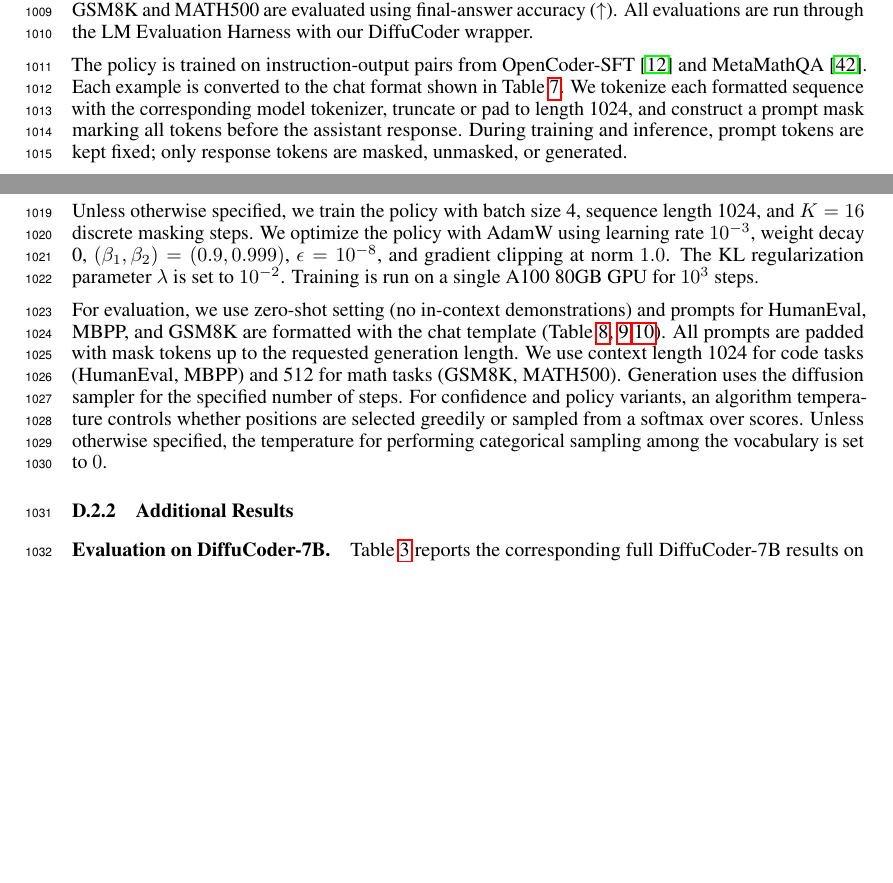
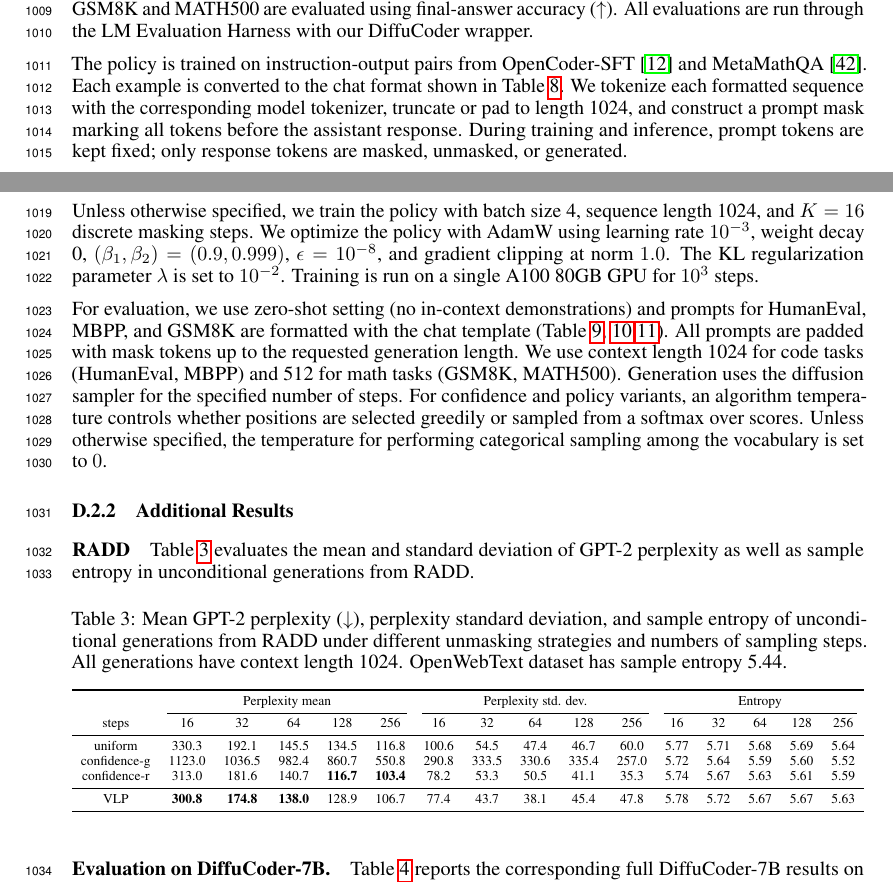
Before and after one commit to sjchen0/vlp-latex-overleaf, a LaTeX paper (main.tex, which reads text/appendix.tex): two parts of page 27 of 30, joined at a grey line, cut so that both start at the same text, the shorter picture padded with empty space. Compiled offline with pdfLaTeX.

Commit message:
full radd table

```diff
--- a/text/appendix.tex
+++ b/text/appendix.tex
@@ -476,6 +476,52 @@ For evaluation, we use zero-shot setting (no in-context demonstrations) and prom
 
 \subsubsection{Additional Results}\label{sec:vlp-additional-results}
 
+\paragraph{RADD} Table~\ref{tab:text-gen-full} evaluates the mean and standard deviation of GPT-2 perplexity as well as sample entropy in unconditional generations from RADD.
+
+\begin{table*}[h]
+\centering
+\caption{Mean GPT-2 perplexity ($\downarrow$), perplexity standard deviation, and sample entropy of unconditional generations from RADD under different unmasking strategies and numbers of sampling steps. All generations have context length 1024. OpenWebText dataset has sample entropy 5.44.}
+\small
+\resizebox{\textwidth}{!}{%
+\begin{tabular}{cccccccccccccccc}
+\toprule
+& \multicolumn{5}{c}{Perplexity mean}
+& \multicolumn{5}{c}{Perplexity std. dev.}
+& \multicolumn{5}{c}{Entropy} \\
+\cmidrule(lr){2-6}\cmidrule(lr){7-11}\cmidrule(lr){12-16}
+steps
+& 16 & 32 & 64 & 128 & 256
+& 16 & 32 & 64 & 128 & 256
+& 16 & 32 & 64 & 128 & 256 \\
+\midrule
+uniform
+& 330.3 & 192.1 & 145.5 & 134.5 & 116.8
+& 100.6 & 54.5 & 47.4 & 46.7 & 60.0
+& 5.77 & 5.71 & 5.68 & 5.69 & 5.64 \\
+confidence-g
+& 1123.0 & 1036.5 & 982.4 & 860.7 & 550.8
+& 290.8 & 333.5 & 330.6 & 335.4 & 257.0
+& 5.72 & 5.64 & 5.59 & 5.60 & 5.52 \\
+confidence-r
+& 313.0 & 181.6 & 140.7 & \textbf{116.7} & \textbf{103.4}
+& 78.2 & 53.3 & 50.5 & 41.1 & 35.3
+& 5.74 & 5.67 & 5.63 & 5.61 & 5.59 \\
+\midrule
+\alg{}
+& \textbf{300.8}
+& \textbf{174.8}
+& \textbf{138.0}
+& 128.9
+& 106.7
+& 77.4 & 43.7 & 38.1 & 45.4 & 47.8
+& 5.78 & 5.72 & 5.67 & 5.67 & 5.63 \\
+\bottomrule
+\end{tabular}%
+}
+\label{tab:text-gen-full}
+\end{table*}
+
+
 \paragraph{Evaluation on DiffuCoder-7B.} Table~\ref{tab:diffucoder-all} reports the corresponding full DiffuCoder-7B results on HumanEval, MBPP, GSM8K, and MATH500. VLP consistently improves over uniform unmasking and is able to achieve matching or better performance compared to confidence methods. Note that the backbone DiffuCoder-7B model is finetuned specifically on coding performance~\citep{gong2025diffucoderunderstandingimprovingmasked}, leading to a degrade of math abilities regardless of decoding methods.
 
 \begin{table*}[h]
```
Also changed, not shown: 3 other files.
